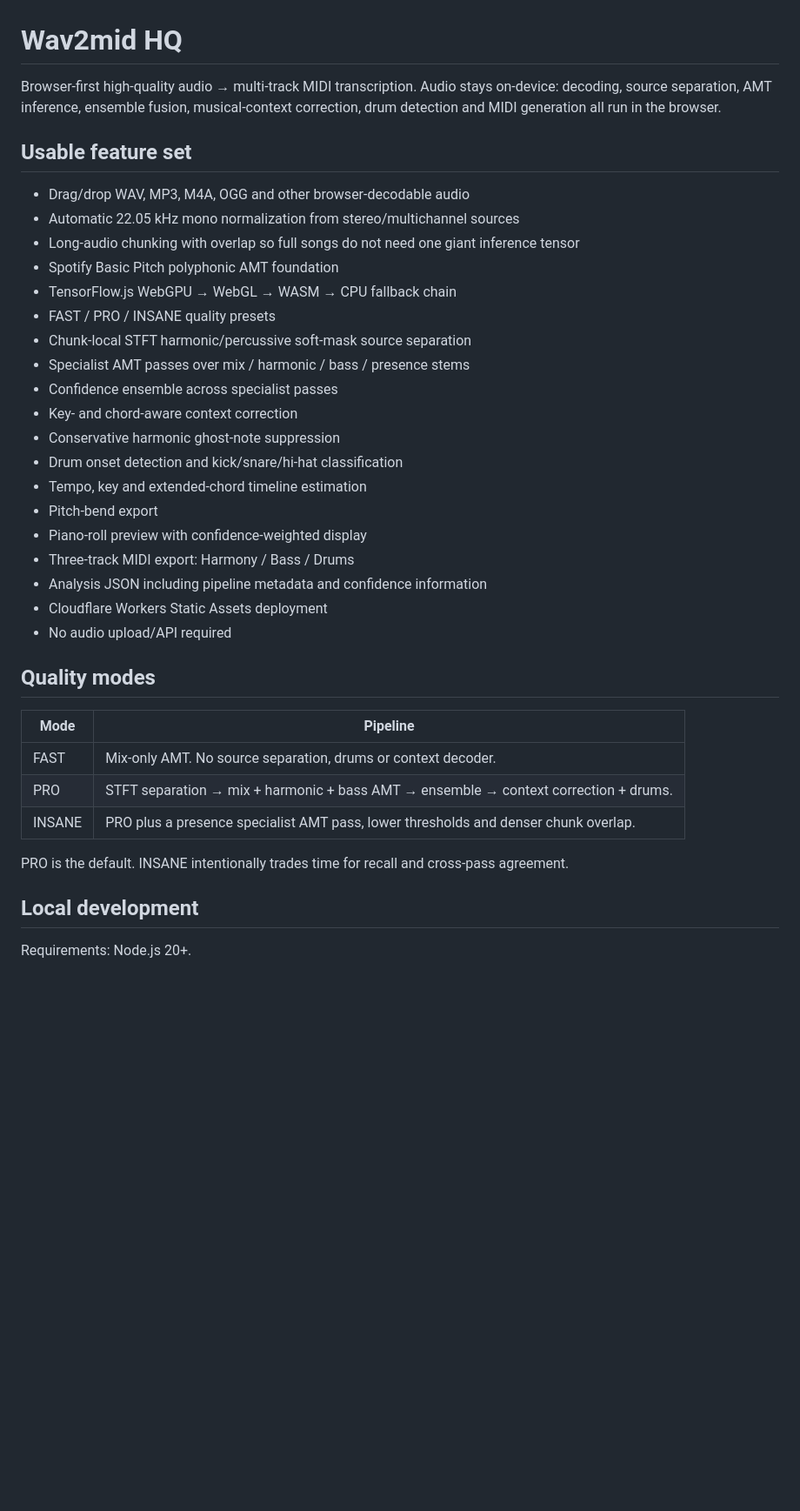
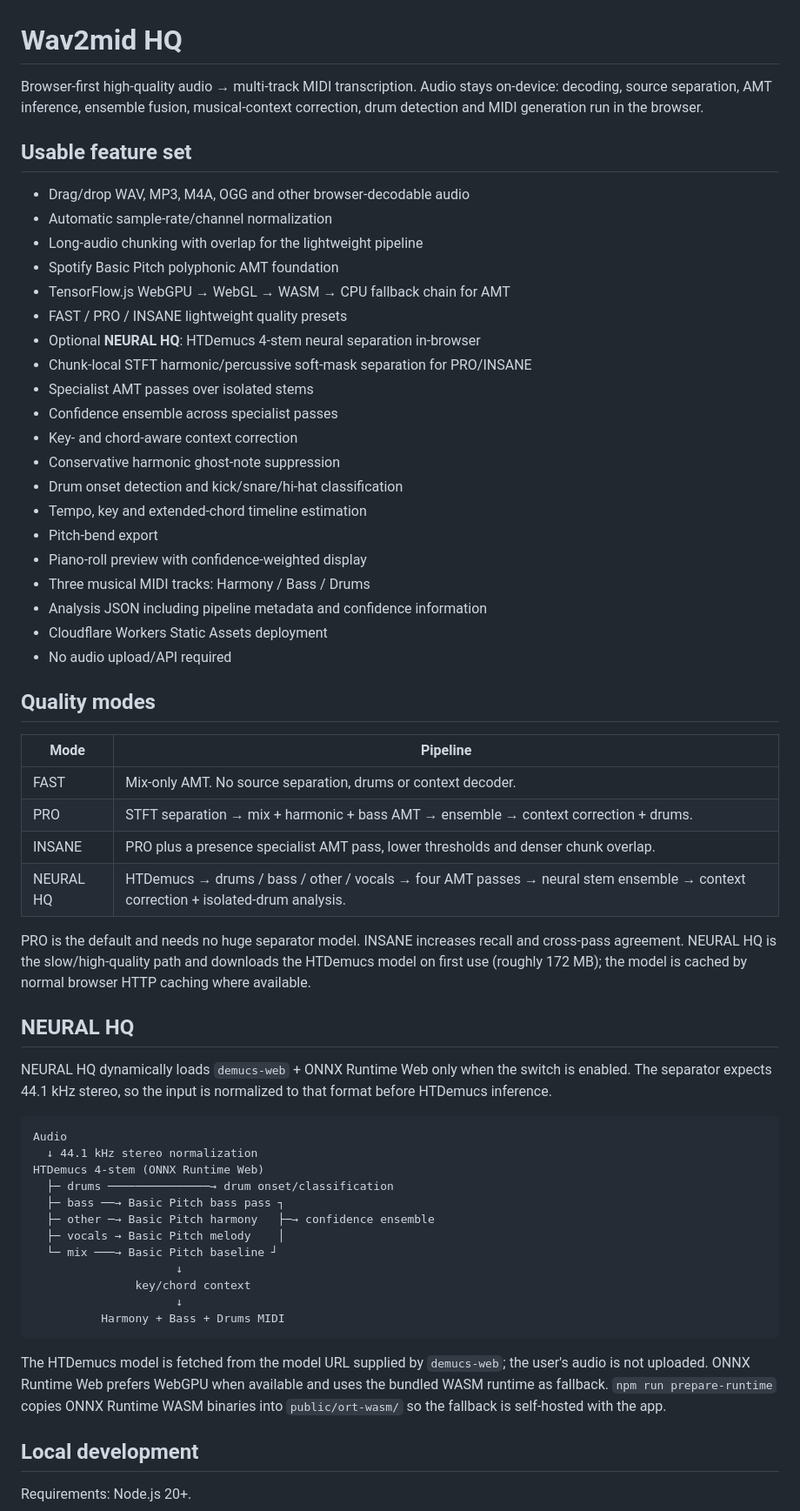
Before and after one commit to sakusdev/Wav2mid-high-quality, a Markdown page: README.md, the part around one of its changes. Shown at 87% size. Drawn GitHub-style; blank space fills up the shorter version.

Commit message:
document optional neural HTDemucs mode

````diff
--- a/README.md
+++ b/README.md
@@ -1,17 +1,18 @@
 # Wav2mid HQ
 
-Browser-first high-quality audio → multi-track MIDI transcription. Audio stays on-device: decoding, source separation, AMT inference, ensemble fusion, musical-context correction, drum detection and MIDI generation all run in the browser.
+Browser-first high-quality audio → multi-track MIDI transcription. Audio stays on-device: decoding, source separation, AMT inference, ensemble fusion, musical-context correction, drum detection and MIDI generation run in the browser.
 
 ## Usable feature set
 
 - Drag/drop WAV, MP3, M4A, OGG and other browser-decodable audio
-- Automatic 22.05 kHz mono normalization from stereo/multichannel sources
-- Long-audio chunking with overlap so full songs do not need one giant inference tensor
+- Automatic sample-rate/channel normalization
+- Long-audio chunking with overlap for the lightweight pipeline
 - Spotify Basic Pitch polyphonic AMT foundation
-- TensorFlow.js WebGPU → WebGL → WASM → CPU fallback chain
-- FAST / PRO / INSANE quality presets
-- Chunk-local STFT harmonic/percussive soft-mask source separation
-- Specialist AMT passes over mix / harmonic / bass / presence stems
+- TensorFlow.js WebGPU → WebGL → WASM → CPU fallback chain for AMT
+- FAST / PRO / INSANE lightweight quality presets
+- Optional **NEURAL HQ**: HTDemucs 4-stem neural separation in-browser
+- Chunk-local STFT harmonic/percussive soft-mask separation for PRO/INSANE
+- Specialist AMT passes over isolated stems
 - Confidence ensemble across specialist passes
 - Key- and chord-aware context correction
 - Conservative harmonic ghost-note suppression
@@ -19,7 +20,7 @@ Browser-first high-quality audio → multi-track MIDI transcription. Audio stays
 - Tempo, key and extended-chord timeline estimation
 - Pitch-bend export
 - Piano-roll preview with confidence-weighted display
-- Three-track MIDI export: Harmony / Bass / Drums
+- Three musical MIDI tracks: Harmony / Bass / Drums
 - Analysis JSON including pipeline metadata and confidence information
 - Cloudflare Workers Static Assets deployment
 - No audio upload/API required
@@ -31,8 +32,30 @@ Browser-first high-quality audio → multi-track MIDI transcription. Audio stays
 | FAST | Mix-only AMT. No source separation, drums or context decoder. |
 | PRO | STFT separation → mix + harmonic + bass AMT → ensemble → context correction + drums. |
 | INSANE | PRO plus a presence specialist AMT pass, lower thresholds and denser chunk overlap. |
+| NEURAL HQ | HTDemucs → drums / bass / other / vocals → four AMT passes → neural stem ensemble → context correction + isolated-drum analysis. |
 
-PRO is the default. INSANE intentionally trades time for recall and cross-pass agreement.
+PRO is the default and needs no huge separator model. INSANE increases recall and cross-pass agreement. NEURAL HQ is the slow/high-quality path and downloads the HTDemucs model on first use (roughly 172 MB); the model is cached by normal browser HTTP caching where available.
+
+## NEURAL HQ
+
+NEURAL HQ dynamically loads `demucs-web` + ONNX Runtime Web only when the switch is enabled. The separator expects 44.1 kHz stereo, so the input is normalized to that format before HTDemucs inference.
+
+```text
+Audio
+  ↓ 44.1 kHz stereo normalization
+HTDemucs 4-stem (ONNX Runtime Web)
+  ├─ drums ───────────────→ drum onset/classification
+  ├─ bass ──→ Basic Pitch bass pass ┐
+  ├─ other ─→ Basic Pitch harmony   ├─→ confidence ensemble
+  ├─ vocals → Basic Pitch melody    │
+  └─ mix ───→ Basic Pitch baseline ┘
+                     ↓
+               key/chord context
+                     ↓
+          Harmony + Bass + Drums MIDI
+```
+
+The HTDemucs model is fetched from the model URL supplied by `demucs-web`; the user's audio is not uploaded. ONNX Runtime Web prefers WebGPU when available and uses the bundled WASM runtime as fallback. `npm run prepare-runtime` copies ONNX Runtime WASM binaries into `public/ort-wasm/` so the fallback is self-hosted with the app.
 
 ## Local development
 
````
Also changed, not shown: other parts of README.md (+13 -27 lines).
